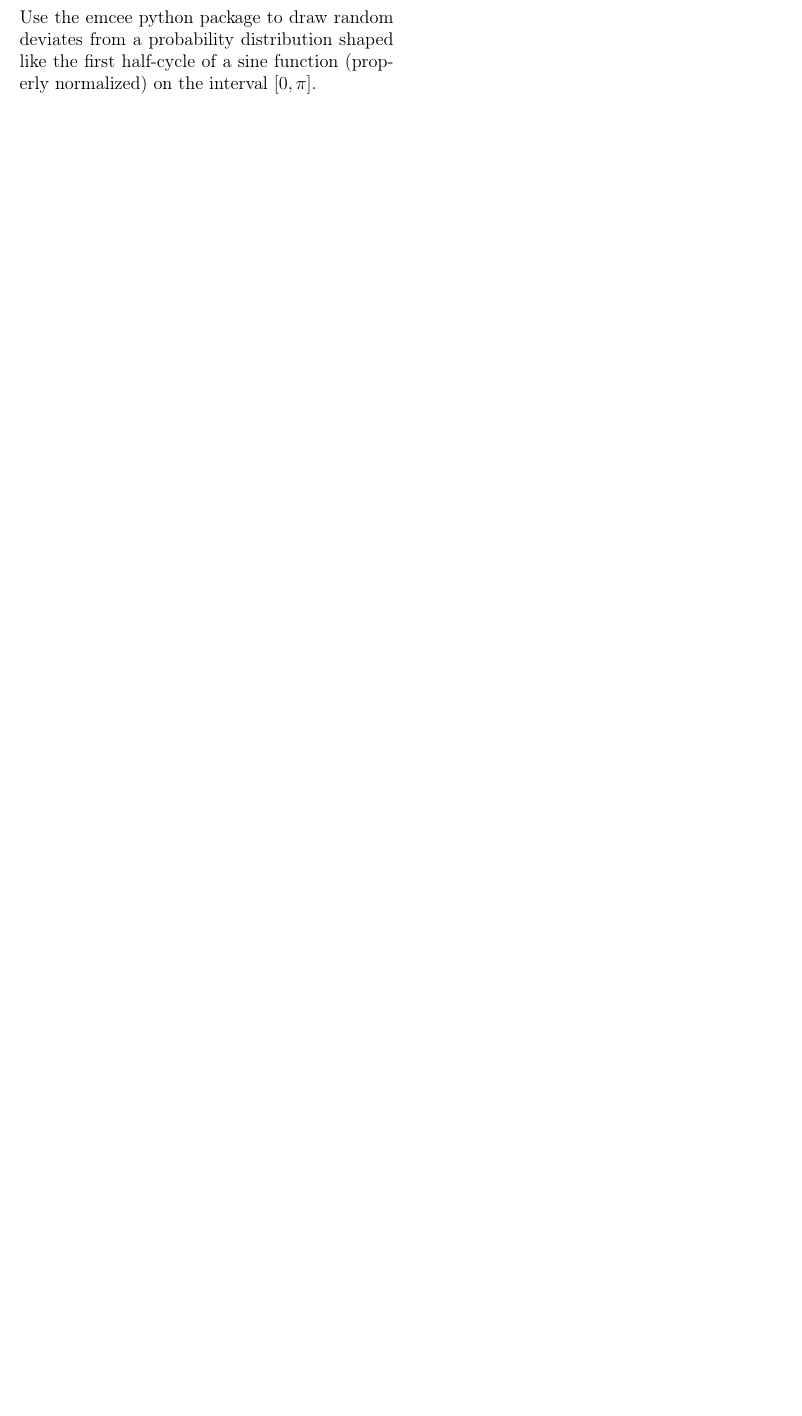
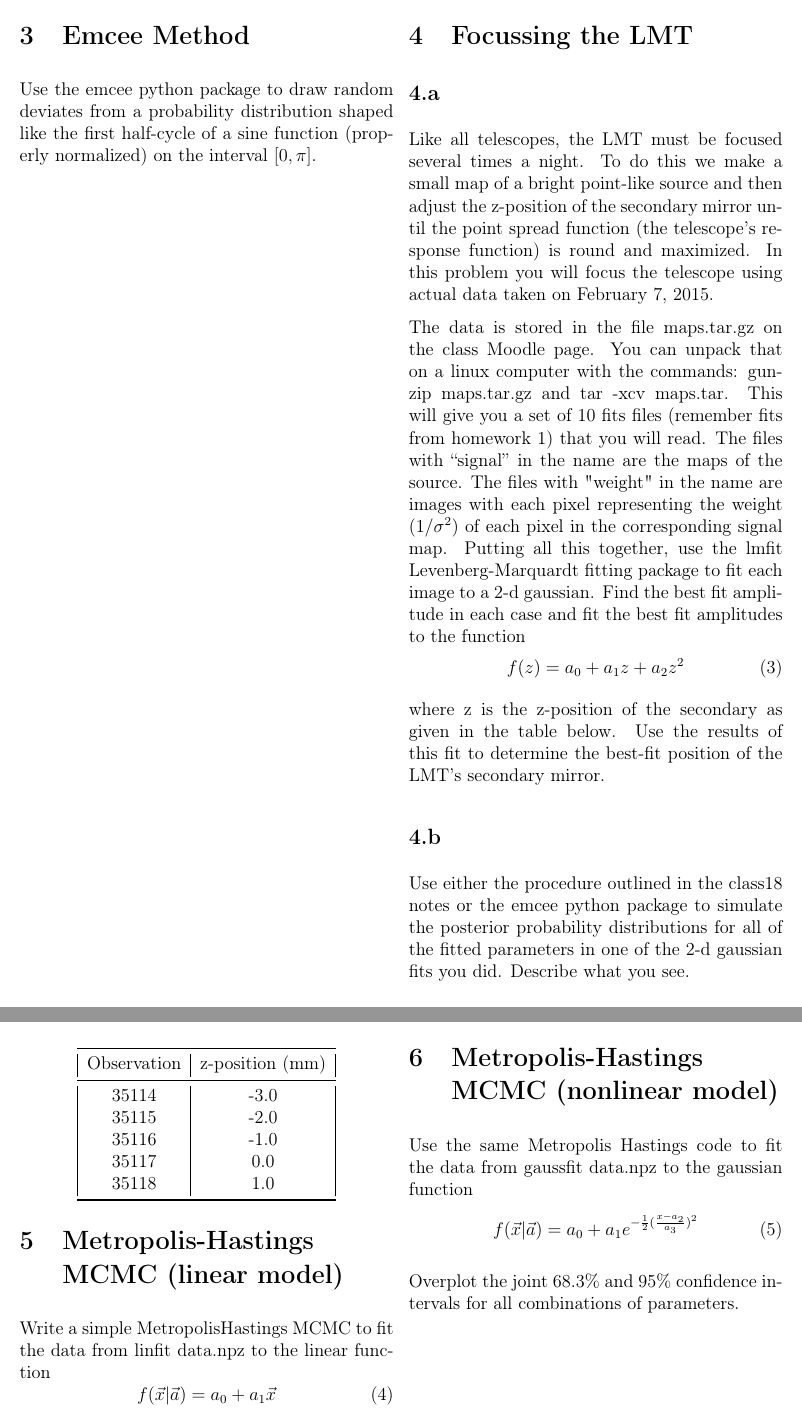
Before and after one commit to bugchan/Astro732Homework05, a LaTeX document (main.tex, which reads problem4.tex, problem5.tex, problem6.tex): part of page 2 of 2 before the commit and two parts of pages 2 and 3 of 4 after it, the two joined at a grey line, cut at the place of the change, the shorter picture padded with empty space. Compiled offline with pdfLaTeX.

Commit message:
Updates from Overleaf

```diff
--- /dev/null
+++ b/problem4.tex
@@ -0,0 +1,51 @@
+\section{Focussing the LMT}
+
+\subsection{}
+Like all telescopes, the LMT must be focused
+several times a night. To do this we make a small map of a bright point-like source and then
+adjust the z-position of the secondary mirror until the point spread function (the telescope’s
+response function) is round and maximized. In this problem you will focus the telescope using
+actual data taken on February 7, 2015.
+
+The data is stored in the file maps.tar.gz on the class Moodle page. You can unpack that on
+a linux computer with the commands: gunzip maps.tar.gz and tar -xcv maps.tar. This will
+give you a set of 10 fits files (remember fits from homework 1) that you will read. The files
+with “signal” in the name are the maps of the source. The files with "weight" in the name are
+images with each pixel representing the weight $(1/\sigma^2)$ of each pixel in the corresponding signal
+map.
+Putting all this together, use the lmfit Levenberg-Marquardt fitting package to fit each image
+to a 2-d gaussian. Find the best fit amplitude in each case and fit the best fit amplitudes to
+the function
+\begin{equation}
+    f(z)=a_0+a_1z+a_2z^2
+\end{equation}
+
+where z is the z-position of the secondary as given in the table below.
+Use the results of this
+fit to determine the best-fit position of the LMT's secondary mirror.
+
+\begin{table}[h]
+    \centering
+    \begin{tabular}{|c|c|}
+        \toprule
+         Observation  & z-position (mm)  \\
+         \midrule
+         35114 & -3.0\\
+         35115 & -2.0 \\
+         35116 & -1.0 \\
+         35117 & 0.0 \\
+         35118 & 1.0\\
+         \bottomrule
+    \end{tabular}
+    %\caption{Caption}
+    %\label{tab:my_label}
+\end{table}
+
+
+
+
+\subsection{}
+
+Use either the procedure outlined in the class18 notes or the emcee
+python package to simulate the posterior probability distributions for all of the fitted parameters
+in one of the 2-d gaussian fits you did. Describe what you see.
--- /dev/null
+++ b/problem5.tex
@@ -0,0 +1,6 @@
+\section{Metropolis-Hastings \\ MCMC (linear model)}
+
+Write a simple MetropolisHastings MCMC to fit the data from linfit data.npz to the linear function
+\begin{equation}
+    f(\Vec{x}|\Vec{a})=a_0 + a_1\Vec{x}
+\end{equation}
--- /dev/null
+++ b/problem6.tex
@@ -0,0 +1,8 @@
+\section{Metropolis-Hastings \\MCMC (nonlinear model)}
+
+Use the same Metropolis Hastings code to fit the data from gaussfit data.npz to the gaussian function
+\begin{equation}
+    f(\Vec{x}|\Vec{a})=a_0+a_1e^{-\frac{1}{2}(\frac{x-a_2}{a_3})^2}
+\end{equation}
+
+Overplot the joint 68.3\% and 95\% confidence intervals for all combinations of parameters.
```
Also changed, not shown: main.tex (+12 -6 lines), problem1.tex (+3 -3 lines), problem2.tex (+1 -1 lines), problem7.tex (added, +6 -0 lines), problem8.tex (added, +5 -0 lines), references.bib (+10 -0 lines), problem5.tex (4 more changed lines).
